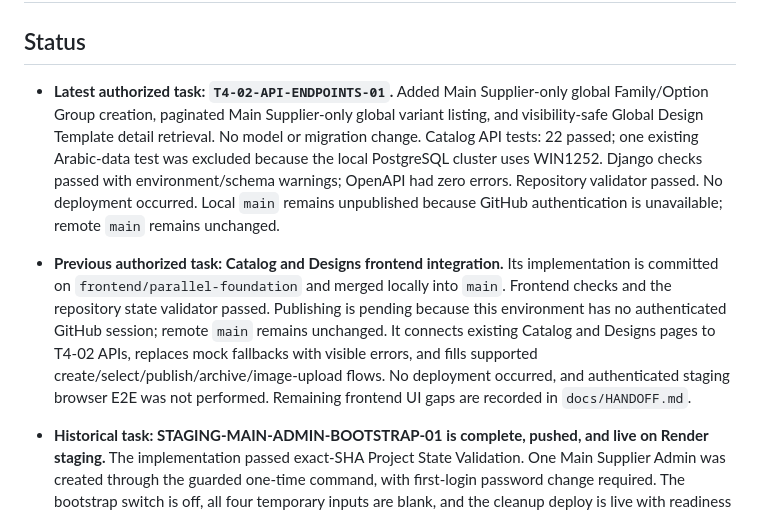
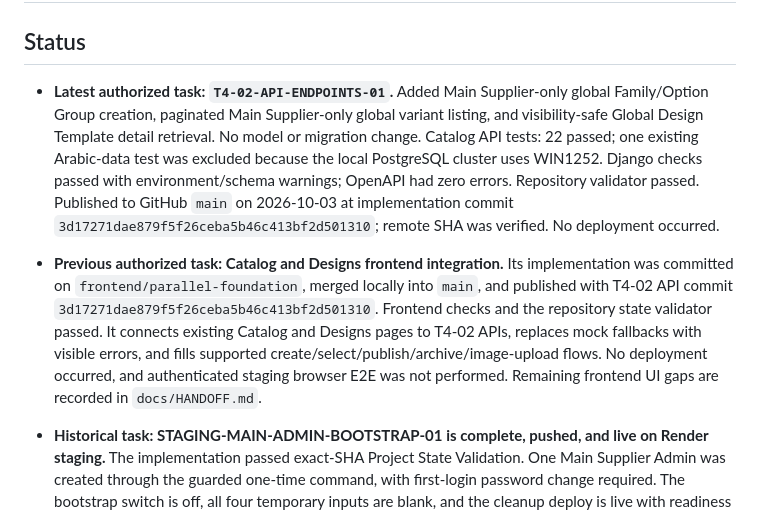
Before and after one commit to muhammedshibiliraihsoft-art/sgtp, a Markdown page: docs/PROJECT_STATE.md, the part around the change. GitHub-like rendering.

Commit message:
docs: record catalog integration publication

```diff
--- a/docs/PROJECT_STATE.md
+++ b/docs/PROJECT_STATE.md
@@ -2,9 +2,9 @@
 
 ## Status
 
-- **Latest authorized task: `T4-02-API-ENDPOINTS-01`.** Added Main Supplier-only global Family/Option Group creation, paginated Main Supplier-only global variant listing, and visibility-safe Global Design Template detail retrieval. No model or migration change. Catalog API tests: 22 passed; one existing Arabic-data test was excluded because the local PostgreSQL cluster uses WIN1252. Django checks passed with environment/schema warnings; OpenAPI had zero errors. Repository validator passed. No deployment occurred. Local `main` remains unpublished because GitHub authentication is unavailable; remote `main` remains unchanged.
+- **Latest authorized task: `T4-02-API-ENDPOINTS-01`.** Added Main Supplier-only global Family/Option Group creation, paginated Main Supplier-only global variant listing, and visibility-safe Global Design Template detail retrieval. No model or migration change. Catalog API tests: 22 passed; one existing Arabic-data test was excluded because the local PostgreSQL cluster uses WIN1252. Django checks passed with environment/schema warnings; OpenAPI had zero errors. Repository validator passed. Published to GitHub `main` on 2026-10-03 at implementation commit `3d17271dae879f5f26ceba5b46c413bf2d501310`; remote SHA was verified. No deployment occurred.
 
-- **Previous authorized task: Catalog and Designs frontend integration.** Its implementation is committed on `frontend/parallel-foundation` and merged locally into `main`. Frontend checks and the repository state validator passed. Publishing is pending because this environment has no authenticated GitHub session; remote `main` remains unchanged. It connects existing Catalog and Designs pages to T4-02 APIs, replaces mock fallbacks with visible errors, and fills supported create/select/publish/archive/image-upload flows. No deployment occurred, and authenticated staging browser E2E was not performed. Remaining frontend UI gaps are recorded in `docs/HANDOFF.md`.
+- **Previous authorized task: Catalog and Designs frontend integration.** Its implementation was committed on `frontend/parallel-foundation`, merged locally into `main`, and published with T4-02 API commit `3d17271dae879f5f26ceba5b46c413bf2d501310`. Frontend checks and the repository state validator passed. It connects existing Catalog and Designs pages to T4-02 APIs, replaces mock fallbacks with visible errors, and fills supported create/select/publish/archive/image-upload flows. No deployment occurred, and authenticated staging browser E2E was not performed. Remaining frontend UI gaps are recorded in `docs/HANDOFF.md`.
 
 - **Historical task: STAGING-MAIN-ADMIN-BOOTSTRAP-01 is complete, pushed, and live on Render staging.** The implementation passed exact-SHA Project State Validation. One Main Supplier Admin was created through the guarded one-time command, with first-login password change required. The bootstrap switch is off, all four temporary inputs are blank, and the cleanup deploy is live with readiness HTTP 200. No Shop or migration was added.
 
```
Also changed, not shown: docs/CHANGELOG.md (+1 -1 lines), docs/HANDOFF.md (+1 -1 lines).
